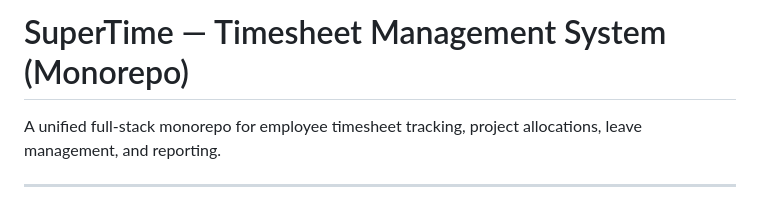
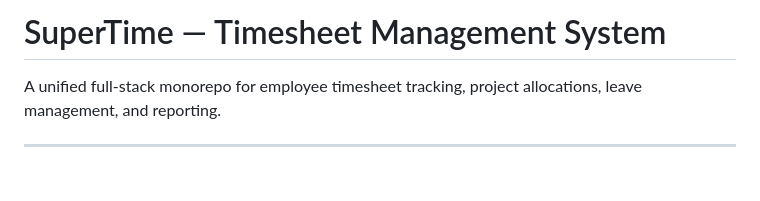
Before and after one commit to BalramEB04/SuperTime, a Markdown page: README.md, the part around the change. Rendered like a GitHub page; blank space fills up the shorter version.

Commit message:
docs: remove monorepo label from README title

```diff
--- a/README.md
+++ b/README.md
@@ -1,4 +1,4 @@
-# SuperTime — Timesheet Management System (Monorepo)
+# SuperTime — Timesheet Management System
 
 A unified full-stack monorepo for employee timesheet tracking, project allocations, leave management, and reporting.
 
```
